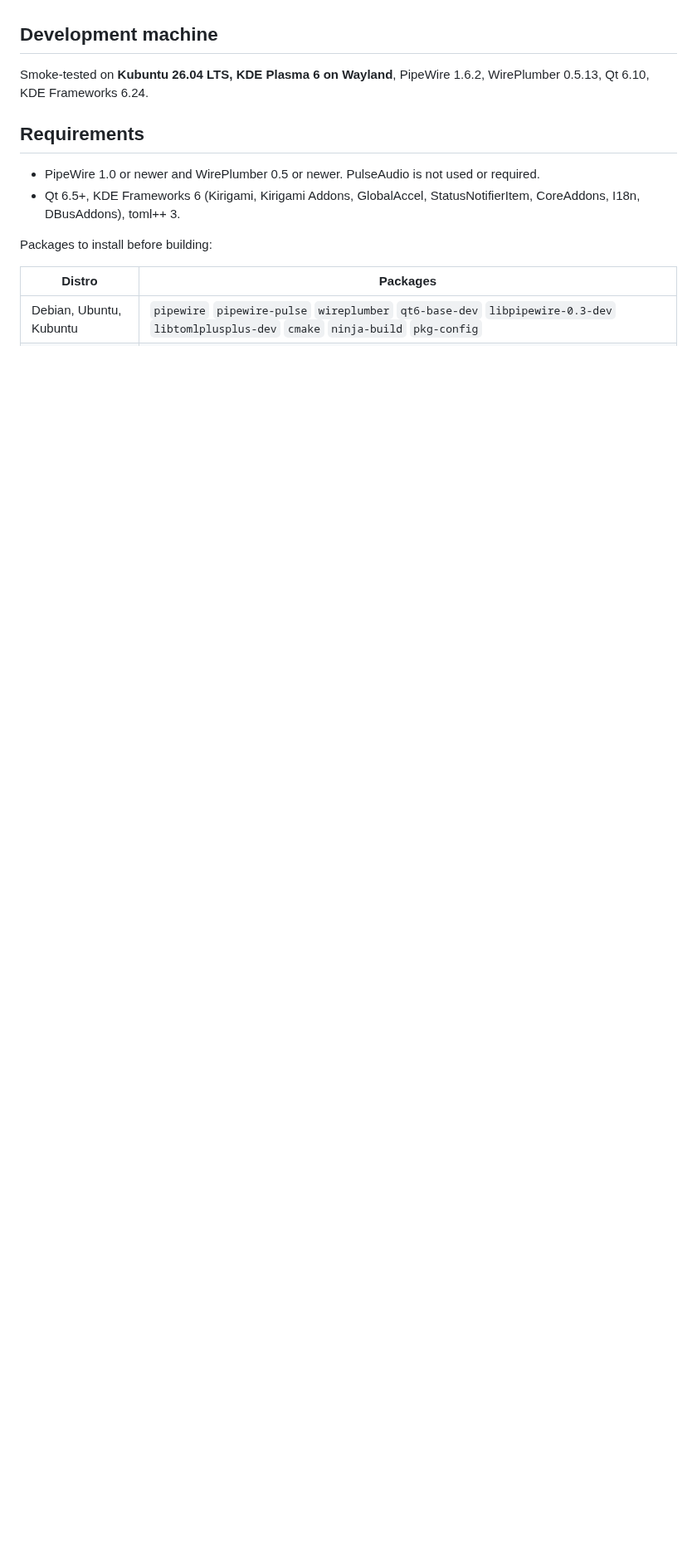
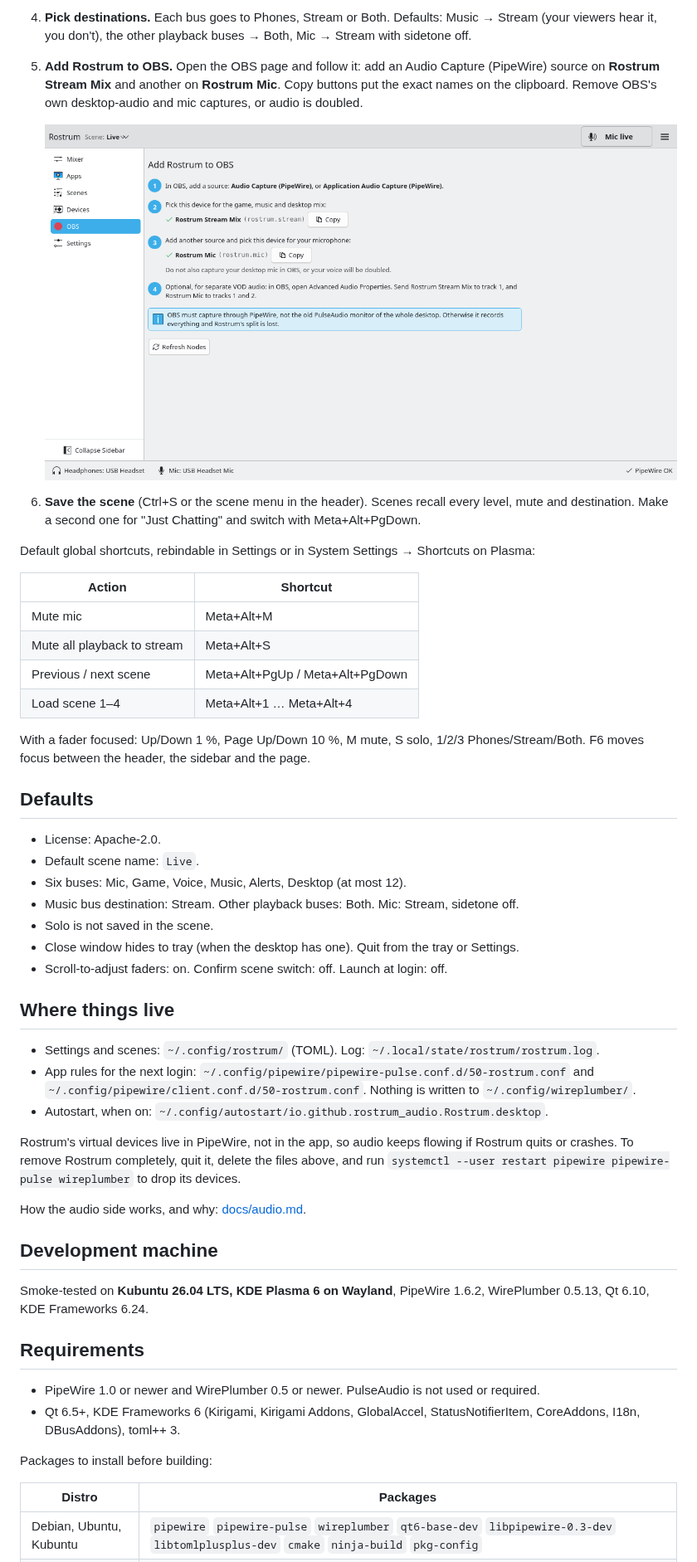
Before and after one commit to rostrum-audio/rostrum, a Markdown page: README.md, the part around one of its changes. Shown at 83% size. GitHub-like rendering; pictures changed too: docs/screenshots/obs.png (added); blank space fills up the shorter version.

```diff
--- a/README.md
+++ b/README.md
@@ -13,3 +34,48 @@ machine, not the only supported system. Plasma, GNOME, and other desktops are in
+4. **Pick destinations.** Each bus goes to Phones, Stream or Both. Defaults: Music → Stream (your
+   viewers hear it, you don't), the other playback buses → Both, Mic → Stream with sidetone off.
+5. **Add Rostrum to OBS.** Open the OBS page and follow it: add an Audio Capture (PipeWire)
+   source on **Rostrum Stream Mix** and another on **Rostrum Mic**. Copy buttons put the exact
+   names on the clipboard. Remove OBS's own desktop-audio and mic captures, or audio is doubled.
+
+   ![The OBS page with the two device names and copy buttons](docs/screenshots/obs.png)
+
+6. **Save the scene** (Ctrl+S or the scene menu in the header). Scenes recall every level, mute and
+   destination. Make a second one for "Just Chatting" and switch with Meta+Alt+PgDown.
+
+Default global shortcuts, rebindable in Settings or in System Settings → Shortcuts on Plasma:
+
+| Action | Shortcut |
+| --- | --- |
+| Mute mic | Meta+Alt+M |
+| Mute all playback to stream | Meta+Alt+S |
+| Previous / next scene | Meta+Alt+PgUp / Meta+Alt+PgDown |
+| Load scene 1–4 | Meta+Alt+1 … Meta+Alt+4 |
+
+With a fader focused: Up/Down 1 %, Page Up/Down 10 %, M mute, S solo, 1/2/3 Phones/Stream/Both.
+F6 moves focus between the header, the sidebar and the page.
+
+## Defaults
+
+- License: Apache-2.0.
+- Default scene name: `Live`.
+- Six buses: Mic, Game, Voice, Music, Alerts, Desktop (at most 12).
+- Music bus destination: Stream. Other playback buses: Both. Mic: Stream, sidetone off.
+- Solo is not saved in the scene.
+- Close window hides to tray (when the desktop has one). Quit from the tray or Settings.
+- Scroll-to-adjust faders: on. Confirm scene switch: off. Launch at login: off.
+
+## Where things live
+
+- Settings and scenes: `~/.config/rostrum/` (TOML). Log: `~/.local/state/rostrum/rostrum.log`.
+- App rules for the next login: `~/.config/pipewire/pipewire-pulse.conf.d/50-rostrum.conf` and
+  `~/.config/pipewire/client.conf.d/50-rostrum.conf`. Nothing is written to `~/.config/wireplumber/`.
+- Autostart, when on: `~/.config/autostart/io.github.rostrum_audio.Rostrum.desktop`.
+
+Rostrum's virtual devices live in PipeWire, not in the app, so audio keeps flowing if Rostrum quits
+or crashes. To remove Rostrum completely, quit it, delete the files above, and run
+`systemctl --user restart pipewire pipewire-pulse wireplumber` to drop its devices.
+
+How the audio side works, and why: [docs/audio.md](docs/audio.md).
 
 ## Development machine
 
```
Also changed, not shown: other parts of README.md (+22 -1 lines), docs/manual-tests.md (+23 -0 lines), docs/screenshots/apps.png (added), docs/screenshots/mixer.png (added), docs/screenshots/wizard.png (added), 3 other files.
